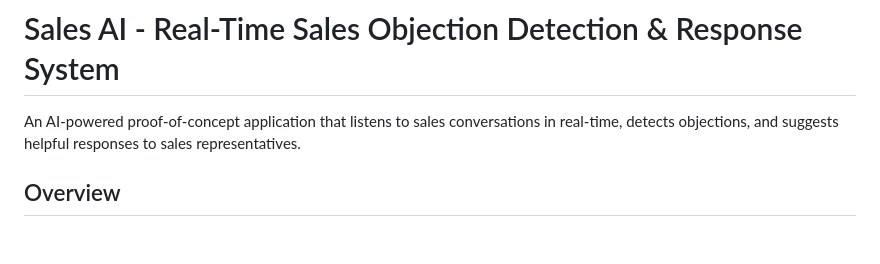
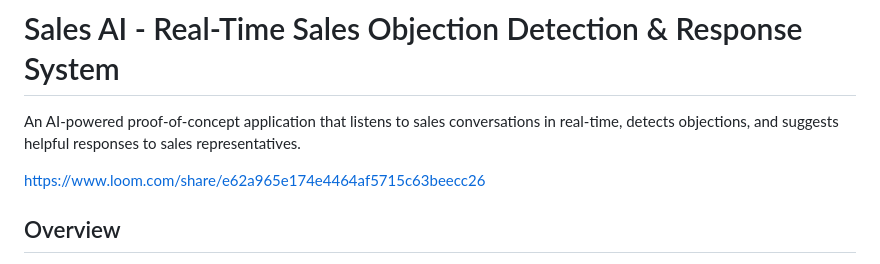
Before and after one commit to eccentricnode/sales-rpg-ai, a Markdown page: README.md, the part around the change. Drawn GitHub-style; blank space fills up the shorter version.

Commit message:
Add demo video link to README
Added a link to a demo video for the Sales AI project.

```diff
--- a/README.md
+++ b/README.md
@@ -1,6 +1,8 @@
 # Sales AI - Real-Time Sales Objection Detection & Response System
 
 An AI-powered proof-of-concept application that listens to sales conversations in real-time, detects objections, and suggests helpful responses to sales representatives.
+
+https://www.loom.com/share/e62a965e174e4464af5715c63beecc26
 
 ## Overview
 
```
